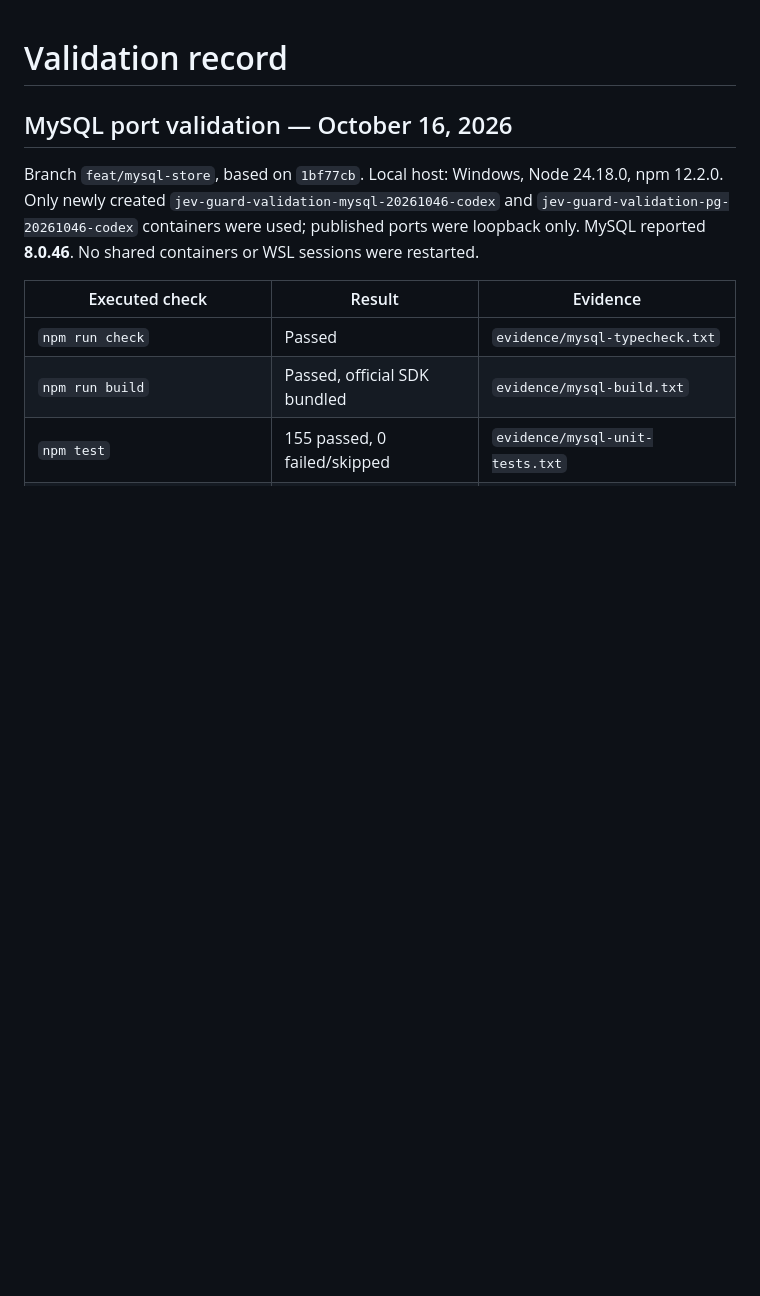
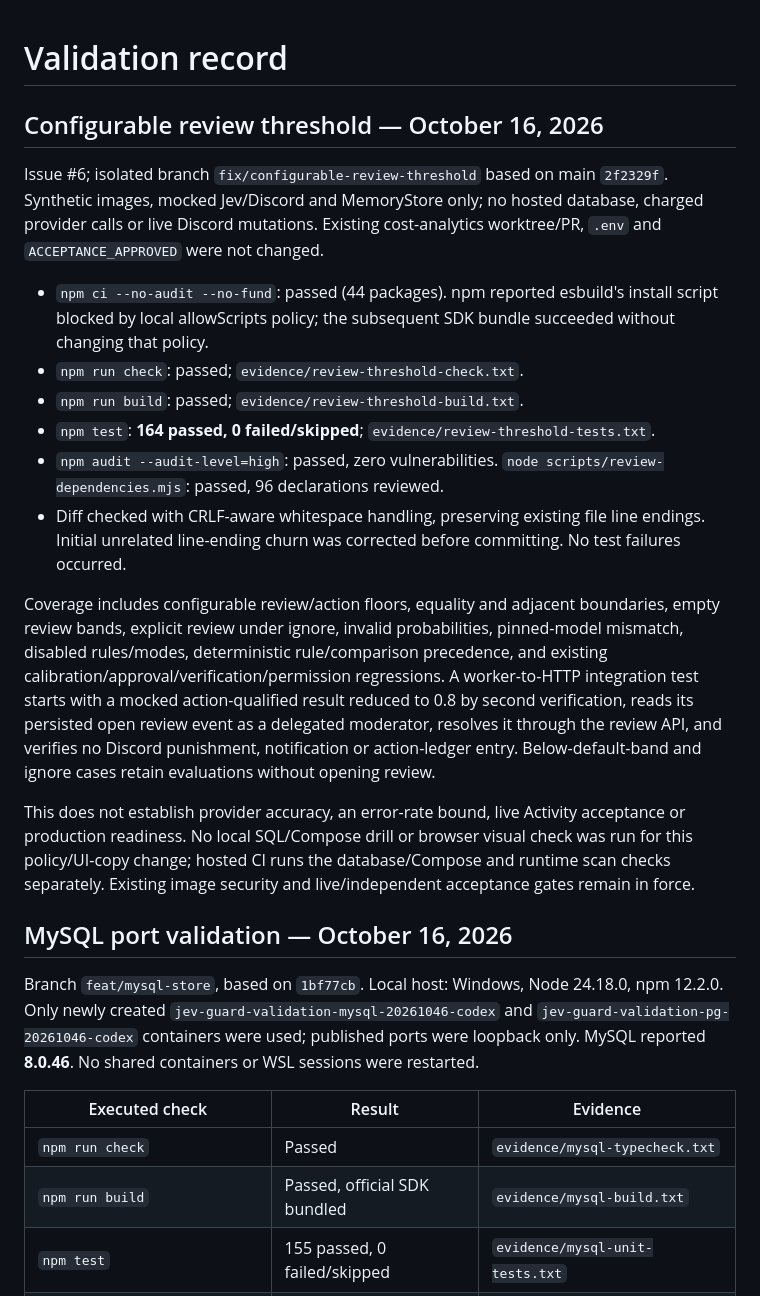
Before and after one commit to Jev-Engineering/TypeCheck, a Markdown page: VALIDATION.md, the part around the change. Drawn GitHub-style; blank space fills up the shorter version.

Commit message:
docs: record threshold regression validation and remaining acceptance gates
Co-authored-by: Codex <noreply@openai.com>

```diff
--- a/VALIDATION.md
+++ b/VALIDATION.md
@@ -1,4 +1,20 @@
 # Validation record
+
+## Configurable review threshold — October 16, 2026
+
+Issue #6; isolated branch `fix/configurable-review-threshold` based on main `2f2329f`. Synthetic images, mocked Jev/Discord and MemoryStore only; no hosted database, charged provider calls or live Discord mutations. Existing cost-analytics worktree/PR, `.env` and `ACCEPTANCE_APPROVED` were not changed.
+
+- `npm ci --no-audit --no-fund`: passed (44 packages). npm reported esbuild's install script blocked by local allowScripts policy; the subsequent SDK bundle succeeded without changing that policy.
+- `npm run check`: passed; `evidence/review-threshold-check.txt`.
+- `npm run build`: passed; `evidence/review-threshold-build.txt`.
+- `npm test`: **164 passed, 0 failed/skipped**; `evidence/review-threshold-tests.txt`.
+- `npm audit --audit-level=high`: passed, zero vulnerabilities. `node scripts/review-dependencies.mjs`: passed, 96 declarations reviewed.
+- Diff checked with CRLF-aware whitespace handling, preserving existing file line endings. Initial unrelated line-ending churn was corrected before committing. No test failures occurred.
+
+Coverage includes configurable review/action floors, equality and adjacent boundaries, empty review bands, explicit review under ignore, invalid probabilities, pinned-model mismatch, disabled rules/modes, deterministic rule/comparison precedence, and existing calibration/approval/verification/permission regressions. A worker-to-HTTP integration test starts with a mocked action-qualified result reduced to 0.8 by second verification, reads its persisted open review event as a delegated moderator, resolves it through the review API, and verifies no Discord punishment, notification or action-ledger entry. Below-default-band and ignore cases retain evaluations without opening review.
+
+This does not establish provider accuracy, an error-rate bound, live Activity acceptance or production readiness. No local SQL/Compose drill or browser visual check was run for this policy/UI-copy change; hosted CI runs the database/Compose and runtime scan checks separately. Existing image security and live/independent acceptance gates remain in force.
+
 
 ## MySQL port validation — October 16, 2026
 
```
